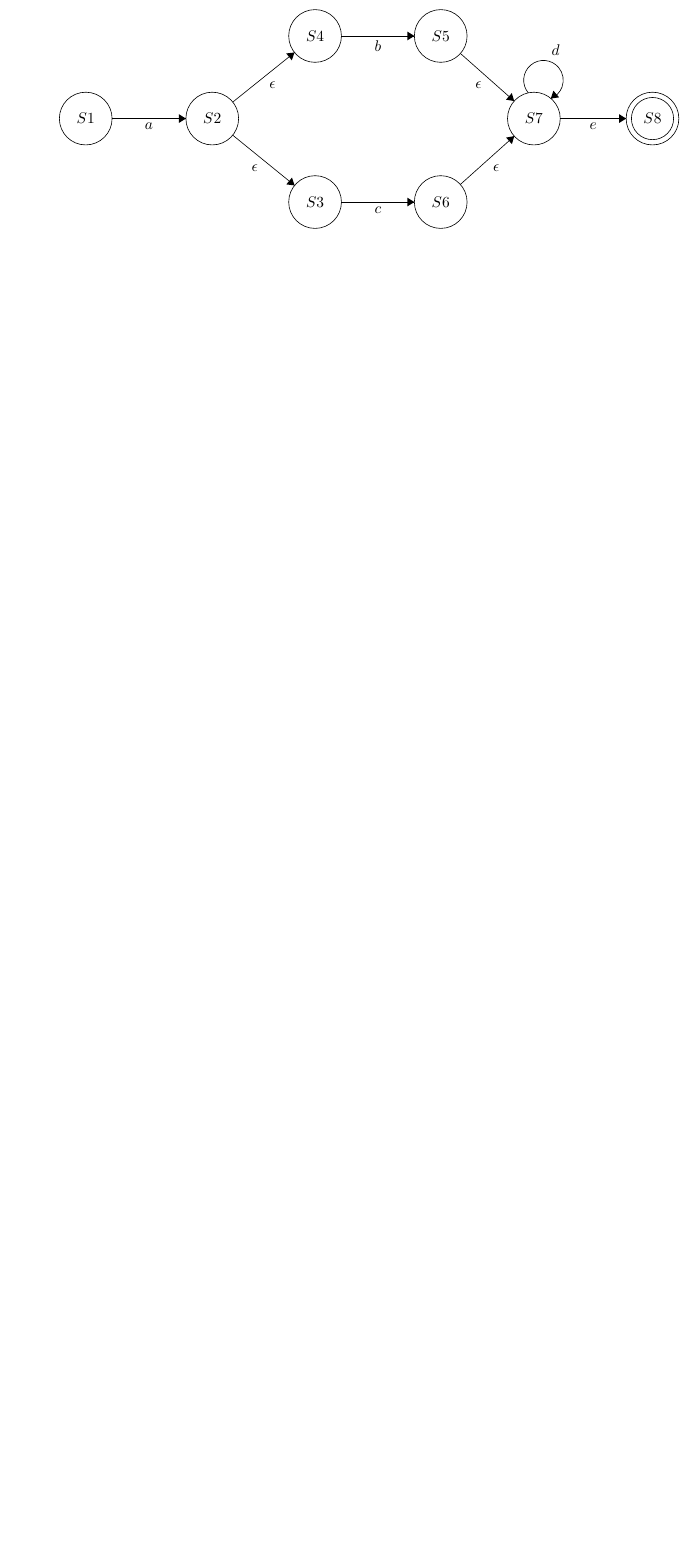
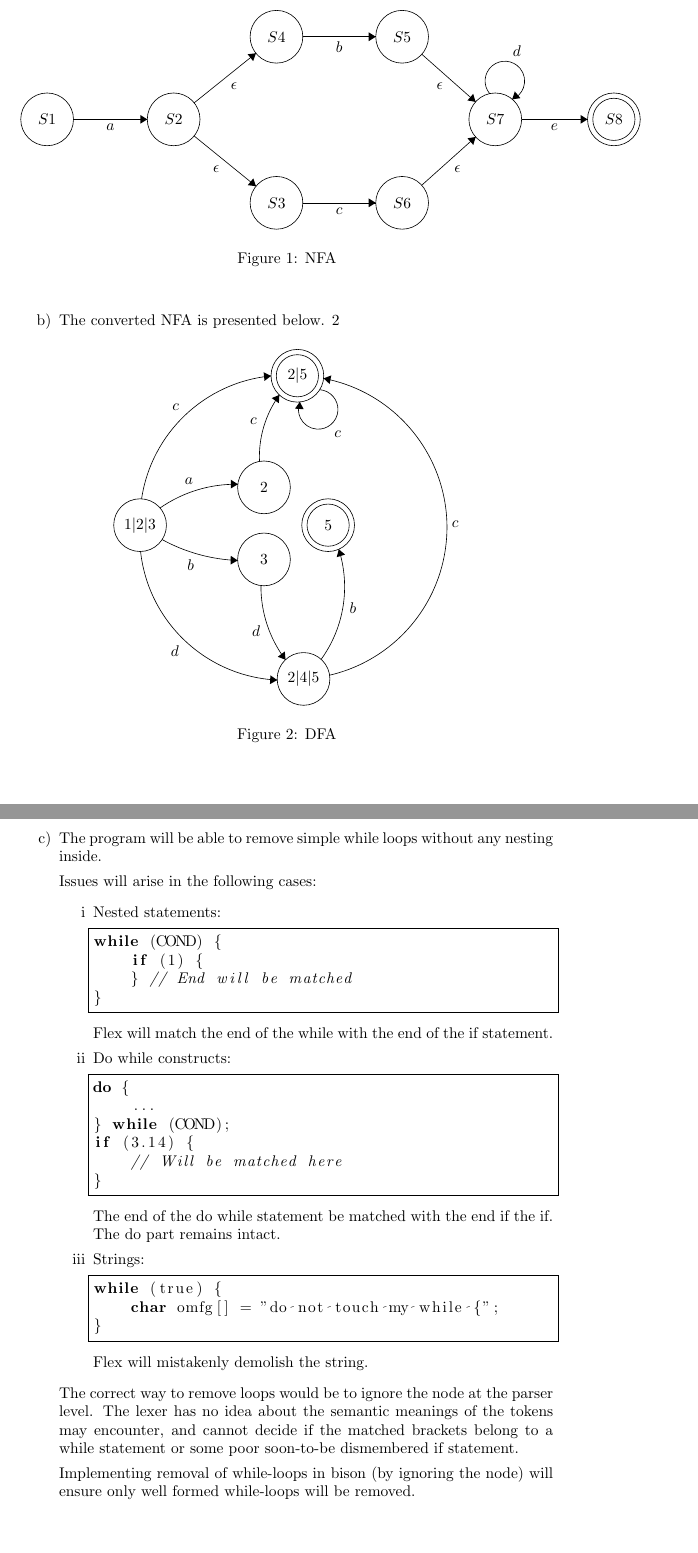
Before and after one commit to aleksanb/compilers-1, a LaTeX document (report/report.tex, which reads report/dfa.tex, report/nfa.tex): part of page 2 of 2 before the commit and two parts of pages 2 and 3 of 3 after it, the two joined at a grey line, cut so that both start at the same text, the shorter picture padded with empty space. Compiled offline with pdfLaTeX.

Commit message:
add Part 1

```diff
--- /dev/null
+++ b/report/dfa.tex
@@ -0,0 +1,2 @@
+\begin{figure}[H]
+\begin{center}
@@ -0,0 +6,12 @@
+\draw (20.4,-29.4) node {$1|2|3$};
+\draw [black] (39,-46.9) circle (3);
+\draw (39,-46.9) node {$2|4|5$};
+\draw [black] (38.3,-12.4) circle (3);
+\draw (38.3,-12.4) node {$2|5$};
+\draw [black] (38.3,-12.4) circle (2.4);
+\draw [black] (34.5,-25.1) circle (3);
+\draw (34.5,-25.1) node {$2$};
+\draw [black] (34.5,-33.3) circle (3);
+\draw (34.5,-33.3) node {$3$};
+\draw [black] (41.8,-29.4) circle (3);
+\draw (41.8,-29.4) node {$5$};
@@ -0,0 +21,6 @@
+\draw (24.37,-43.06) node [below] {$d$};
+\draw [black] (20.571,-26.409) arc (-188.47934:-264.47509:16.502);
+\fill [black] (35.3,-12.42) -- (34.46,-12) -- (34.56,-12.99);
+\draw (24.46,-16.39) node [above] {$c$};
+\draw [black] (40.834,-13.984) arc (85.72034:-202.27966:2.25);
+\draw (42.9,-18.64) node [below] {$c$};
@@ -0,0 +30,21 @@
+\draw (26.16,-33.3) node [below] {$b$};
+\draw [black] (22.672,-27.449) arc (124.92445:88.99524:15.005);
+\fill [black] (31.53,-24.75) -- (30.73,-24.23) -- (30.72,-25.23);
+\draw (25.96,-24.85) node [above] {$a$};
+\draw [black] (41.281,-12.702) arc (79.23965:-76.91492:17.264);
+\fill [black] (41.28,-12.7) -- (41.97,-13.34) -- (42.16,-12.36);
+\draw (55.85,-29.31) node [right] {$c$};
+\draw [black] (43.009,-32.139) arc (17.70557:-35.88613:14.079);
+\fill [black] (43.01,-32.14) -- (42.78,-33.05) -- (43.73,-32.75);
+\draw (44.21,-38.86) node [right] {$b$};
+\draw [black] (36.948,-44.719) arc (-142.95292:-180.43014:13.845);
+\fill [black] (36.95,-44.72) -- (36.87,-43.78) -- (36.07,-44.38);
+\draw (34.09,-41.42) node [left] {$d$};
+\draw [black] (33.99,-22.152) arc (-177.37009:-215.9456:11.958);
+\fill [black] (36.25,-14.58) -- (35.38,-14.94) -- (36.19,-15.52);
+\draw (33.71,-17.57) node [left] {$c$};
+\end{tikzpicture}
+\caption{DFA}
+\label{fig:dfa}
+\end{center}
+\end{figure}
--- a/report/nfa.tex
+++ b/report/nfa.tex
@@ -1,3 +1,4 @@
+\begin{figure}[H]
 \begin{center}
 \begin{tikzpicture}[scale=0.2]
 \tikzstyle{every node}+=[inner sep=0pt]
@@ -46,4 +47,6 @@
 \fill [black] (56.87,-33) -- (55.94,-33.16) -- (56.6,-33.91);
 \draw (54.81,-36.24) node [below] {$\epsilon$};
 \end{tikzpicture}
+\caption{NFA}
+\label{fig:nfa}
 \end{center}
--- a/report/report.tex
+++ b/report/report.tex
@@ -2,6 +2,8 @@
 \usepackage{fancyhdr}
 \usepackage{enumitem}
 \usepackage{tikz}
+\usepackage{float}
+\usepackage{listings}
 
 \title{Homework module: Compiler Technology}
 
@@ -9,6 +11,12 @@
 \rhead{TDT4205 - Compilers}
 
 \author{Aleksander Vognild Burkow}
+
+\lstset{
+    language=C,
+    tabsize=2,
+    frame=single
+}
 
 \begin{document}
 
@@ -20,9 +28,60 @@
 \section{Regular languages}
 
 \begin{enumerate}[label=\alph*)]
-\item Convert the regular expression $ a(b|c)d\*e $ to a NFA.
+\item
+    The following is a NFA implementation of the regular expression. \ref{fig:nfa}
+    \input{nfa.tex}
 
-\input{nfa.tex}
+\item
+    The converted NFA is presented below. \ref{fig:dfa}
+    \input{dfa.tex}
+
+\item
+    The program will be able to remove simple while loops without any nesting inside.
+
+    Issues will arise in the following cases:
+    \begin{enumerate}[label=\roman*]
+    \item
+    Nested statements:
+
+\begin{lstlisting}
+while (COND) {
+    if (1) {
+    } // End will be matched
+}
+\end{lstlisting}
+
+    Flex will match the end of the while with the end of the if statement.
+
+    \item
+    Do while constructs:
+\begin{lstlisting}
+do {
+    ...
+} while (COND);
+if (3.14) {
+    // Will be matched here
+}
+\end{lstlisting}
+
+    The end of the do while statement be matched with the end if the if. The do part remains intact.
+
+    \item
+    Strings:
+
+\begin{lstlisting}
+while (true) {
+    char omfg[] = "do not touch my while {";
+}
+\end{lstlisting}
+
+    Flex will mistakenly demolish the string.
+    \end{enumerate}
+
+The correct way to remove loops would be to ignore the node at the parser level. The lexer has no idea about the semantic meanings of the tokens may encounter, and cannot decide if the matched brackets belong to a while statement or some poor soon-to-be dismembered if statement.
+
+Implementing removal of while-loops in bison (by ignoring the node) will ensure only well formed while-loops will be removed.
+
 
 \end{enumerate}
 
```
Also changed, not shown: report/report.pdf, report/dfa.tex (9 more changed lines), report/nfa.tex (1 more changed lines), 1 other file.
